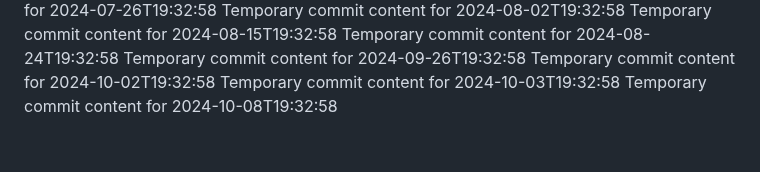
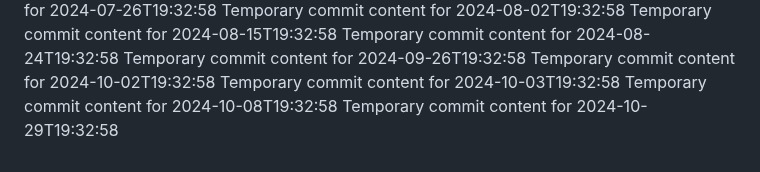
Before and after one commit to Ilovecheesecake/super-rotary-phone, a Markdown page: report.md, the part around the change. Drawn GitHub-style.

```diff
--- a/report.md
+++ b/report.md
@@ -73,3 +73,4 @@ Temporary commit content for 2024-09-26T19:32:58
 Temporary commit content for 2024-10-02T19:32:58
 Temporary commit content for 2024-10-03T19:32:58
 Temporary commit content for 2024-10-08T19:32:58
+Temporary commit content for 2024-10-29T19:32:58
```
